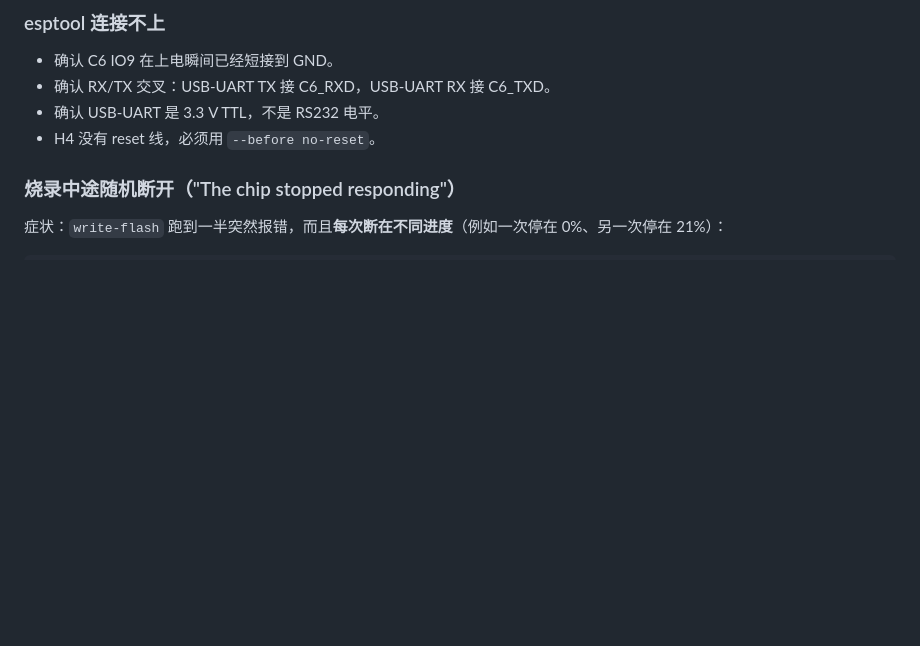
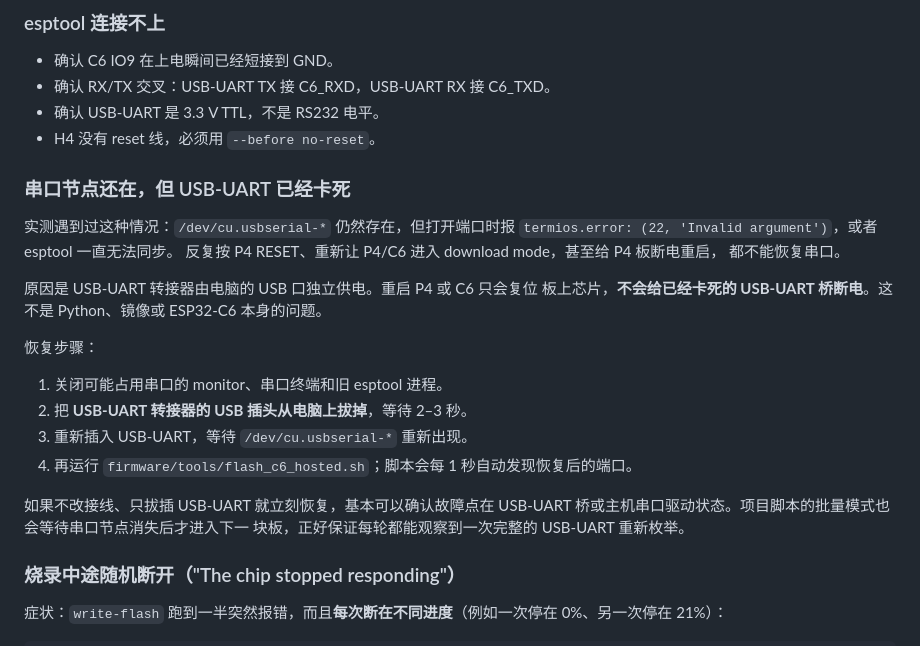
Before and after one commit to naizhao/Pilot-Kit-Box-ESP32-P4, a Markdown page: docs/hardware/c6_slave_firmware-zh_CN.md, the part around the change. GitHub-like rendering; blank space fills up the shorter version.

```diff
--- a/docs/hardware/c6_slave_firmware-zh_CN.md
+++ b/docs/hardware/c6_slave_firmware-zh_CN.md
@@ -134,6 +134,28 @@ ble_gatt: advertising as "Pilot Kit Box-XXXXXX"
 - 确认 USB-UART 是 3.3 V TTL，不是 RS232 电平。
 - H4 没有 reset 线，必须用 `--before no-reset`。
 
+### 串口节点还在，但 USB-UART 已经卡死
+
+实测遇到过这种情况：`/dev/cu.usbserial-*` 仍然存在，但打开端口时报
+`termios.error: (22, 'Invalid argument')`，或者 esptool 一直无法同步。
+反复按 P4 RESET、重新让 P4/C6 进入 download mode，甚至给 P4 板断电重启，
+都不能恢复串口。
+
+原因是 USB-UART 转接器由电脑的 USB 口独立供电。重启 P4 或 C6 只会复位
+板上芯片，**不会给已经卡死的 USB-UART 桥断电**。这不是 Python、镜像或
+ESP32-C6 本身的问题。
+
+恢复步骤：
+
+1. 关闭可能占用串口的 monitor、串口终端和旧 esptool 进程。
+2. 把 **USB-UART 转接器的 USB 插头从电脑上拔掉**，等待 2–3 秒。
+3. 重新插入 USB-UART，等待 `/dev/cu.usbserial-*` 重新出现。
+4. 再运行 `firmware/tools/flash_c6_hosted.sh`；脚本会每 1 秒自动发现恢复后的端口。
+
+如果不改接线、只拔插 USB-UART 就立刻恢复，基本可以确认故障点在 USB-UART
+桥或主机串口驱动状态。项目脚本的批量模式也会等待串口节点消失后才进入下一
+块板，正好保证每轮都能观察到一次完整的 USB-UART 重新枚举。
+
 ### 烧录中途随机断开（"The chip stopped responding"）
 
 症状：`write-flash` 跑到一半突然报错，而且**每次断在不同进度**（例如一次停在 0%、另一次停在 21%）：
```
Also changed, not shown: docs/hardware/c6_slave_firmware.md (+29 -0 lines).
